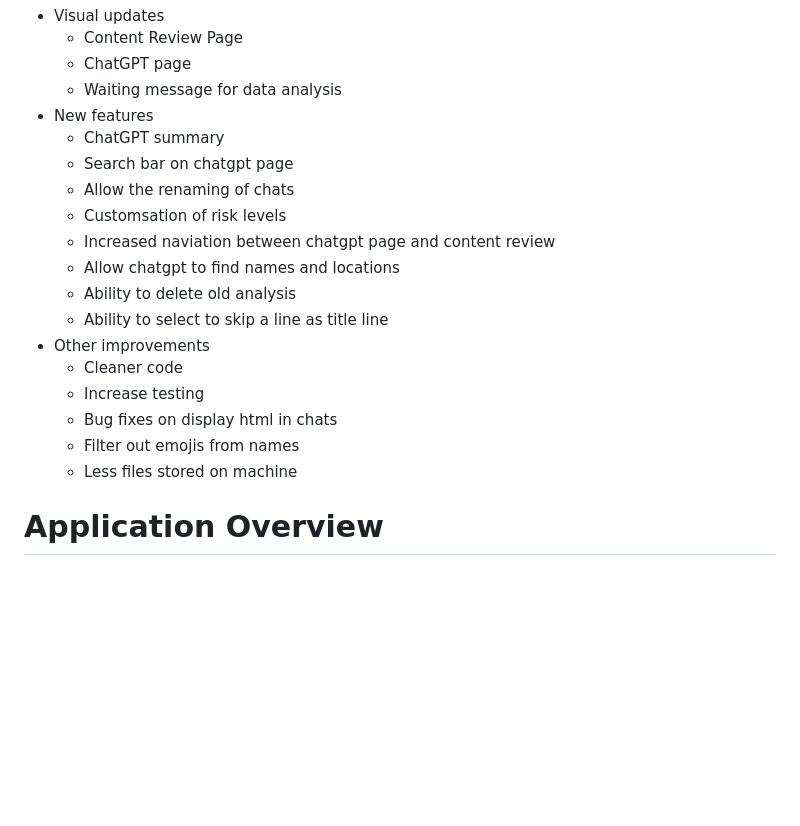
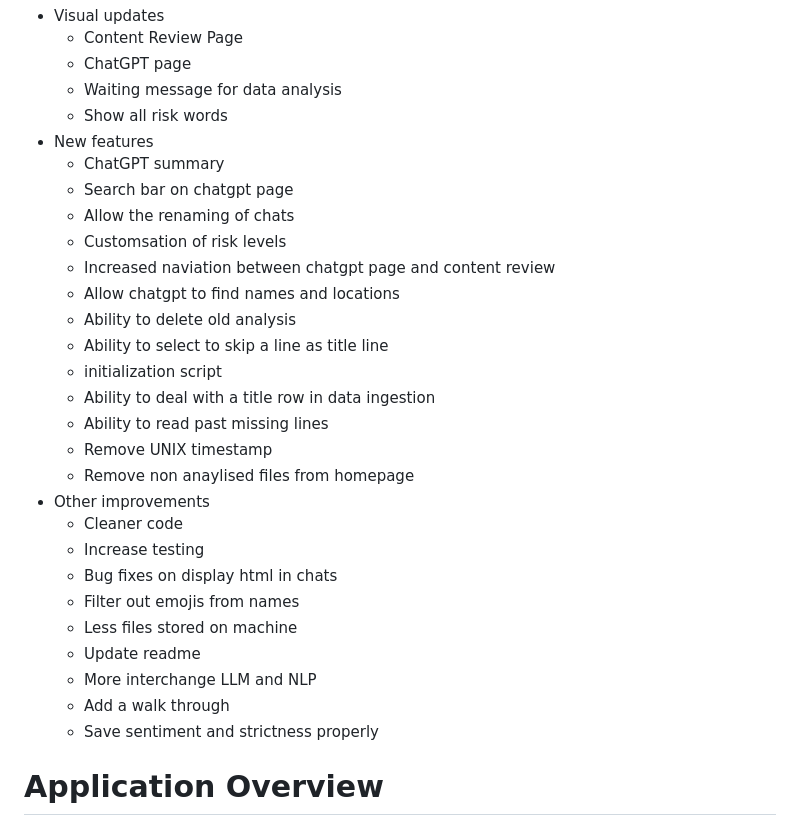
Before and after one commit to IsaacG18/conversation-analysis, a Markdown page: README.md, the part around the change. GitHub-like rendering; blank space fills up the shorter version.

Commit message:
#154 update readme version 2.1.0

```diff
--- a/README.md
+++ b/README.md
@@ -159,6 +159,7 @@ Available from the 14th of March, available as github and website
   - Content Review Page
   - ChatGPT page
   - Waiting message for data analysis
+  - Show all risk words
 - New features
   - ChatGPT summary
   - Search bar on chatgpt page
@@ -168,12 +169,25 @@ Available from the 14th of March, available as github and website
   - Allow chatgpt to find names and locations
   - Ability to delete old analysis
   - Ability to select to skip a line as title line
+  - initialization script
+  - Ability to deal with a title row in data ingestion
+  - Ability to read past missing lines
+  - Remove UNIX timestamp
+  - Remove non anaylised files from homepage
 - Other improvements
   - Cleaner code
   - Increase testing
   - Bug fixes on display html in chats
   - Filter out emojis from names
   - Less files stored on machine
+  - Update readme
+  - More interchange LLM and NLP
+  - Add a walk through
+  - Save sentiment and strictness properly
+
+
+
+
 
 # Application Overview
 
```
